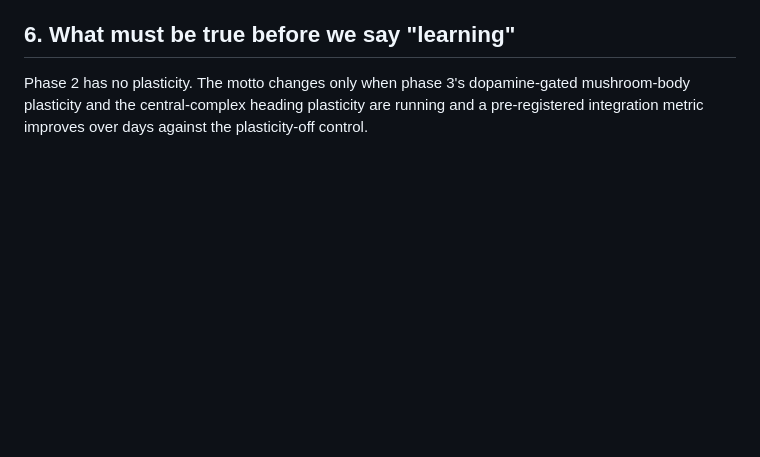
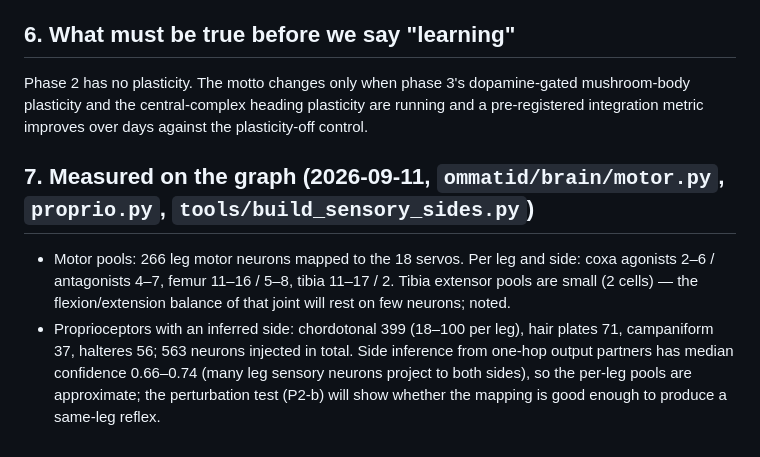
Before and after one commit to FutureJJ/ommatid, a Markdown page: docs/phase2.md, the part around the change. Rendered like a GitHub page; blank space fills up the shorter version.

Commit message:
phase 2 doc: measured pool sizes and side-inference confidence

```diff
--- a/docs/phase2.md
+++ b/docs/phase2.md
@@ -77,3 +77,12 @@ Failure of P2-b/c/d is expected and is the baseline for phase 3.
 Phase 2 has no plasticity. The motto changes only when phase 3's dopamine-gated mushroom-body plasticity and the
 central-complex heading plasticity are running and a pre-registered integration metric improves over days against the
 plasticity-off control.
+
+## 7. Measured on the graph (2026-09-11, `ommatid/brain/motor.py`, `proprio.py`, `tools/build_sensory_sides.py`)
+- Motor pools: 266 leg motor neurons mapped to the 18 servos. Per leg and side: coxa agonists 2–6 / antagonists 4–7,
+  femur 11–16 / 5–8, tibia 11–17 / 2. Tibia extensor pools are small (2 cells) — the flexion/extension balance of that
+  joint will rest on few neurons; noted.
+- Proprioceptors with an inferred side: chordotonal 399 (18–100 per leg), hair plates 71, campaniform 37, halteres 56;
+  563 neurons injected in total. Side inference from one-hop output partners has median confidence 0.66–0.74 (many leg
+  sensory neurons project to both sides), so the per-leg pools are approximate; the perturbation test (P2-b) will show
+  whether the mapping is good enough to produce a same-leg reflex.
```
